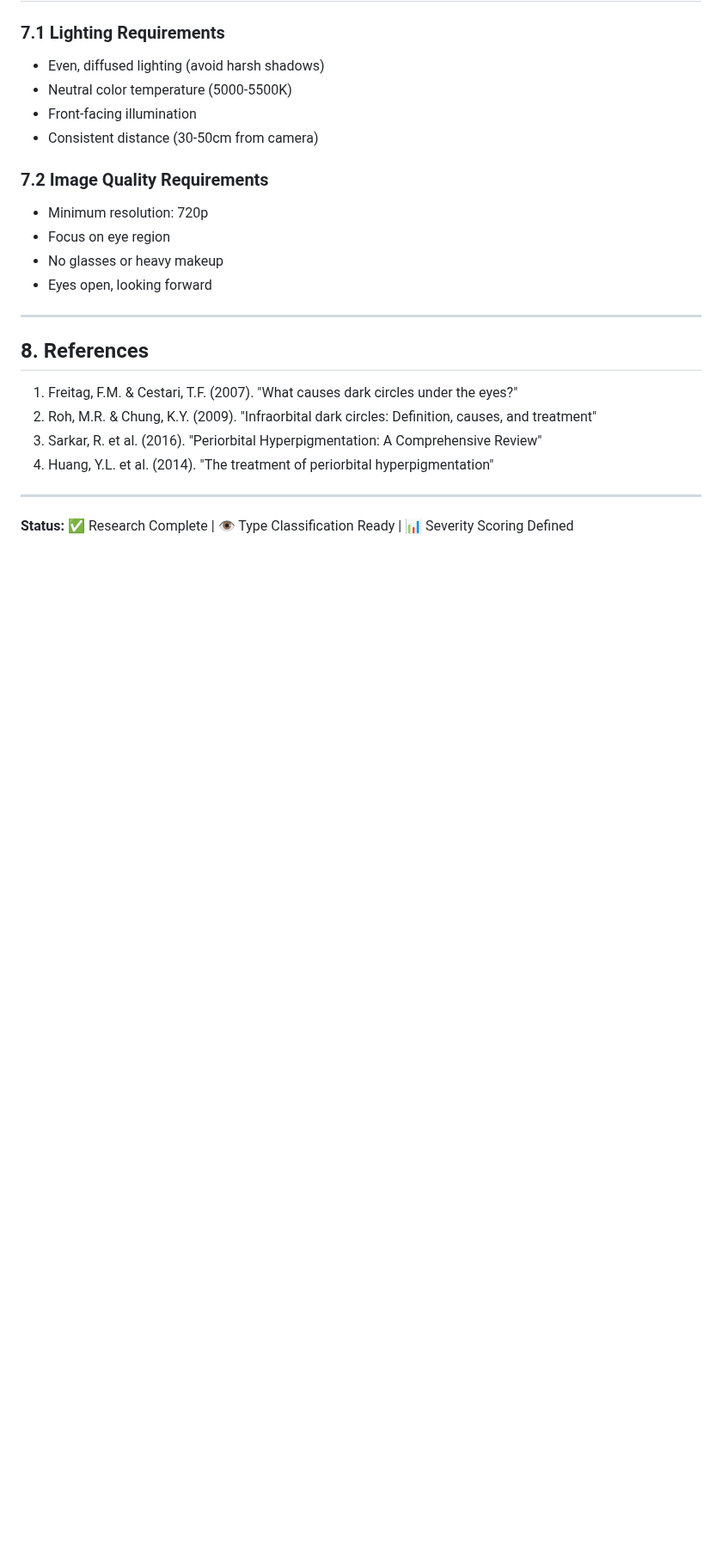
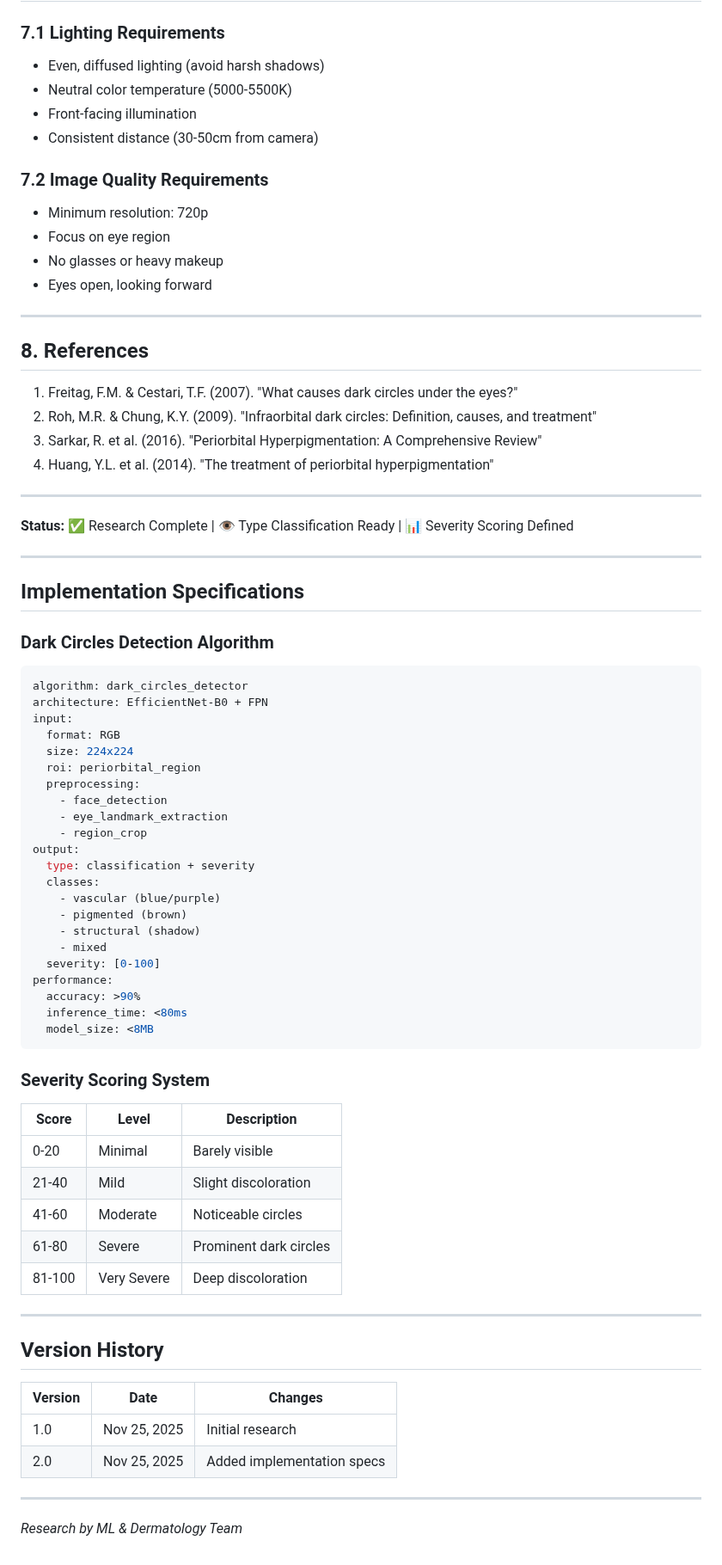
Before and after one commit to himprapatel-rgb/skincare-ai-app, a Markdown page: docs/cv-ml/06_dark_circles_detection.md, the part around the change. Shown at 86% size. Drawn GitHub-style; blank space fills up the shorter version.

````diff
--- a/docs/cv-ml/06_dark_circles_detection.md
+++ b/docs/cv-ml/06_dark_circles_detection.md
@@ -243,3 +243,57 @@ thresholds = {
 ---
 
 **Status:** ✅ Research Complete | 👁️ Type Classification Ready | 📊 Severity Scoring Defined
+
+---
+
+## Implementation Specifications
+
+### Dark Circles Detection Algorithm
+
+```yaml
+algorithm: dark_circles_detector
+architecture: EfficientNet-B0 + FPN
+input:
+  format: RGB
+  size: 224x224
+  roi: periorbital_region
+  preprocessing:
+    - face_detection
+    - eye_landmark_extraction
+    - region_crop
+output:
+  type: classification + severity
+  classes:
+    - vascular (blue/purple)
+    - pigmented (brown)
+    - structural (shadow)
+    - mixed
+  severity: [0-100]
+performance:
+  accuracy: >90%
+  inference_time: <80ms
+  model_size: <8MB
+```
+
+### Severity Scoring System
+
+| Score | Level | Description |
+|-------|-------|-------------|
+| 0-20 | Minimal | Barely visible |
+| 21-40 | Mild | Slight discoloration |
+| 41-60 | Moderate | Noticeable circles |
+| 61-80 | Severe | Prominent dark circles |
+| 81-100 | Very Severe | Deep discoloration |
+
+---
+
+## Version History
+
+| Version | Date | Changes |
+|---------|------|---------|
+| 1.0 | Nov 25, 2025 | Initial research |
+| 2.0 | Nov 25, 2025 | Added implementation specs |
+
+---
+
+*Research by ML & Dermatology Team*
````
Also changed, not shown: docs/cv-ml/03_pigmentation_wrinkle_detection.md (+77 -0 lines), docs/cv-ml/07_skin_type_classification.md (+59 -0 lines).
